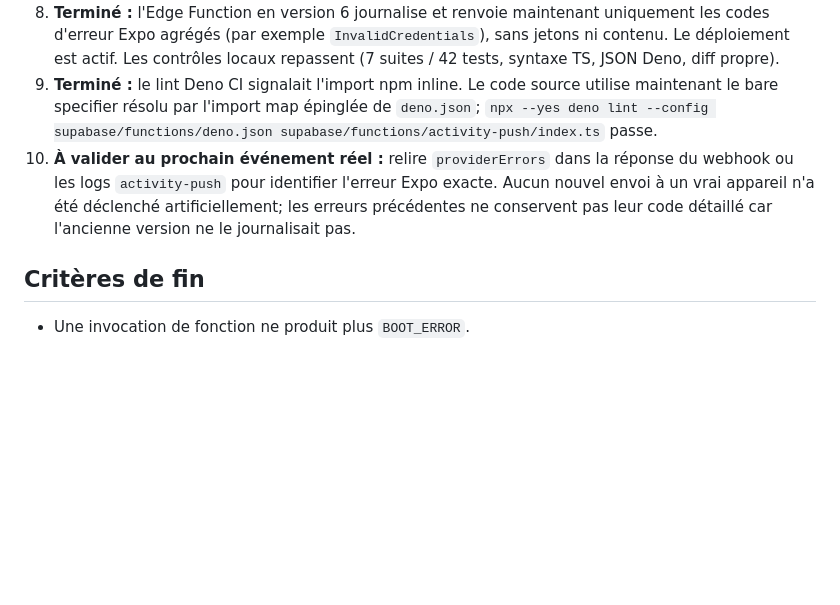
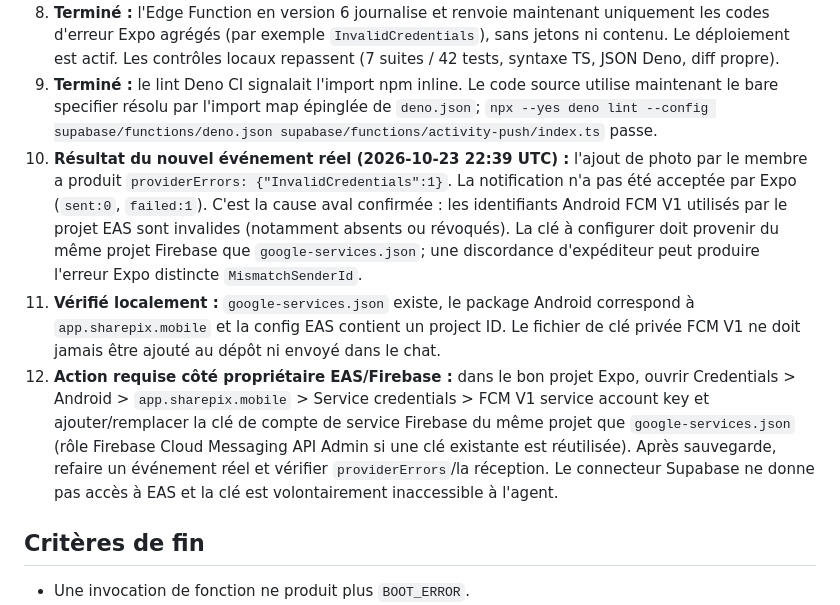
Before and after one commit to Mutimanwa/sharepix, a Markdown page: PUSH_NOTIFICATIONS_DIAGNOSTIC_PLAN.md, the part around the change. Drawn GitHub-style; blank space fills up the shorter version.

Commit message:
Document confirmed Expo FCM credential failure
Co-authored-by: arena-agent <297053741+arena-agent@users.noreply.github.com>

```diff
--- a/PUSH_NOTIFICATIONS_DIAGNOSTIC_PLAN.md
+++ b/PUSH_NOTIFICATIONS_DIAGNOSTIC_PLAN.md
@@ -22,7 +22,9 @@
 7. **Nouvelle preuve (2026-10-24) :** deux activités réelles après le déploiement (photo ajoutée, puis membre rejoint) ont traversé la fonction. Le webhook a répondu HTTP 200, mais avec `sent:0, failed:1, expired:0` dans les deux cas. Le jeton correspondant existe, a le format Expo attendu, et toutes ses préférences sont activées. Puisque l'Edge Function ne renvoie 502 que si l'appel Expo échoue au niveau HTTP/JSON, ces réponses indiquent que l'API Expo a rendu un ticket d'échec; Expo n'a donc pas accepté les notifications. Le tableau de bord EAS vide est cohérent avec ce résultat.
 8. **Terminé :** l'Edge Function en version 6 journalise et renvoie maintenant uniquement les codes d'erreur Expo agrégés (par exemple `InvalidCredentials`), sans jetons ni contenu. Le déploiement est actif. Les contrôles locaux repassent (7 suites / 42 tests, syntaxe TS, JSON Deno, diff propre).
 9. **Terminé :** le lint Deno CI signalait l'import npm inline. Le code source utilise maintenant le bare specifier résolu par l'import map épinglée de `deno.json`; `npx --yes deno lint --config supabase/functions/deno.json supabase/functions/activity-push/index.ts` passe.
-10. **À valider au prochain événement réel :** relire `providerErrors` dans la réponse du webhook ou les logs `activity-push` pour identifier l'erreur Expo exacte. Aucun nouvel envoi à un vrai appareil n'a été déclenché artificiellement; les erreurs précédentes ne conservent pas leur code détaillé car l'ancienne version ne le journalisait pas.
+10. **Résultat du nouvel événement réel (2026-10-23 22:39 UTC) :** l'ajout de photo par le membre a produit `providerErrors: {"InvalidCredentials":1}`. La notification n'a pas été acceptée par Expo (`sent:0`, `failed:1`). C'est la cause aval confirmée : les identifiants Android FCM V1 utilisés par le projet EAS sont invalides (notamment absents ou révoqués). La clé à configurer doit provenir du même projet Firebase que `google-services.json`; une discordance d'expéditeur peut produire l'erreur Expo distincte `MismatchSenderId`.
+11. **Vérifié localement :** `google-services.json` existe, le package Android correspond à `app.sharepix.mobile` et la config EAS contient un project ID. Le fichier de clé privée FCM V1 ne doit jamais être ajouté au dépôt ni envoyé dans le chat.
+12. **Action requise côté propriétaire EAS/Firebase :** dans le bon projet Expo, ouvrir Credentials > Android > `app.sharepix.mobile` > Service credentials > FCM V1 service account key et ajouter/remplacer la clé de compte de service Firebase du même projet que `google-services.json` (rôle Firebase Cloud Messaging API Admin si une clé existante est réutilisée). Après sauvegarde, refaire un événement réel et vérifier `providerErrors`/la réception. Le connecteur Supabase ne donne pas accès à EAS et la clé est volontairement inaccessible à l'agent.
 
 ## Critères de fin
 - Une invocation de fonction ne produit plus `BOOT_ERROR`.
```
